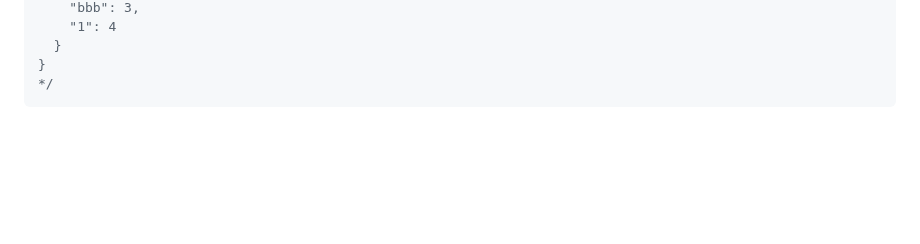
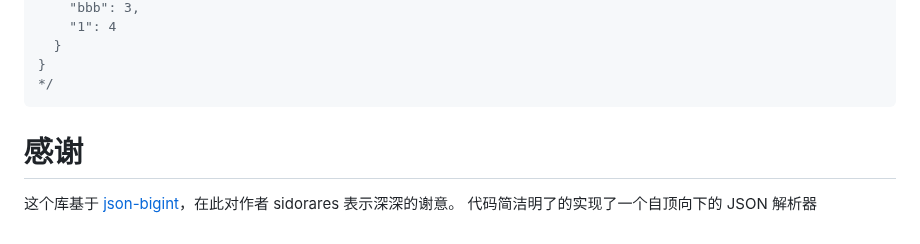
Before and after one commit to chengandguo/json-to-map, a Markdown page: readme-zh.md, the part around the change. Rendered like a GitHub page; blank space fills up the shorter version.

Commit message:
feat: fufill readme

````diff
--- a/readme-zh.md
+++ b/readme-zh.md
@@ -185,3 +185,8 @@ output:
 }
 */
 ```
+
+# 感谢
+
+这个库基于 [json-bigint](https://www.npmjs.com/package/json-bigint)，在此对作者 sidorares 表示深深的谢意。
+代码简洁明了的实现了一个自顶向下的 JSON 解析器
````
Also changed, not shown: readme.md (+4 -4 lines).
